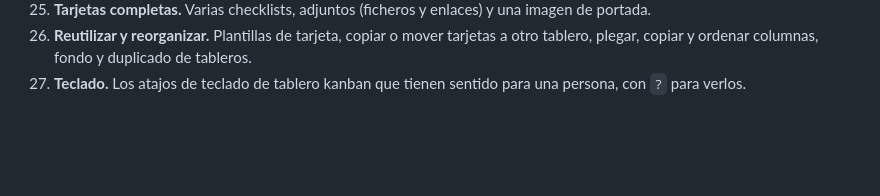
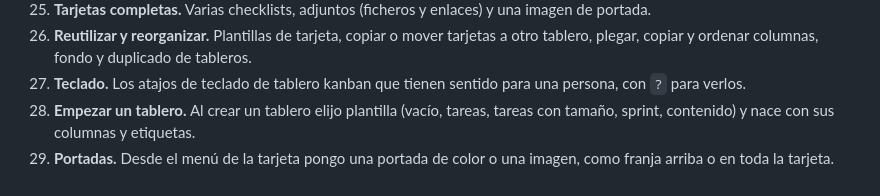
Before and after one commit to RubenMRDev/taskvia, a Markdown page: HISTORIAS.md, the part around the change. Rendered like a GitHub page; blank space fills up the shorter version.

```diff
--- a/HISTORIAS.md
+++ b/HISTORIAS.md
@@ -29,3 +29,5 @@ Cada una se ha probado en la app (navegador interno + ventana Electron) o con `n
 25. **Tarjetas completas.** Varias checklists, adjuntos (ficheros y enlaces) y una imagen de portada.
 26. **Reutilizar y reorganizar.** Plantillas de tarjeta, copiar o mover tarjetas a otro tablero, plegar, copiar y ordenar columnas, fondo y duplicado de tableros.
 27. **Teclado.** Los atajos de teclado de tablero kanban que tienen sentido para una persona, con `?` para verlos.
+28. **Empezar un tablero.** Al crear un tablero elijo plantilla (vacío, tareas, tareas con tamaño, sprint, contenido) y nace con sus columnas y etiquetas.
+29. **Portadas.** Desde el menú de la tarjeta pongo una portada de color o una imagen, como franja arriba o en toda la tarjeta.
```
Also changed, not shown: README.md (+2 -1 lines), docs/tablero.png, 11 other files.
